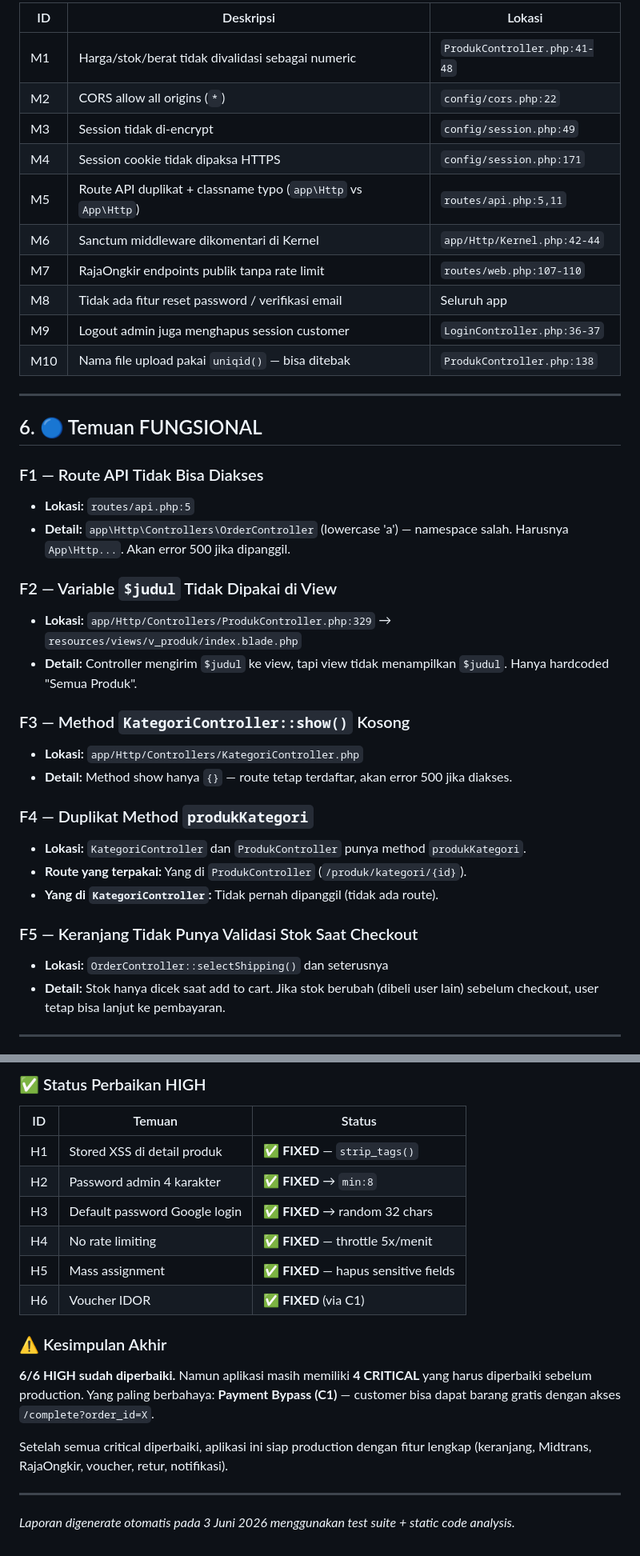
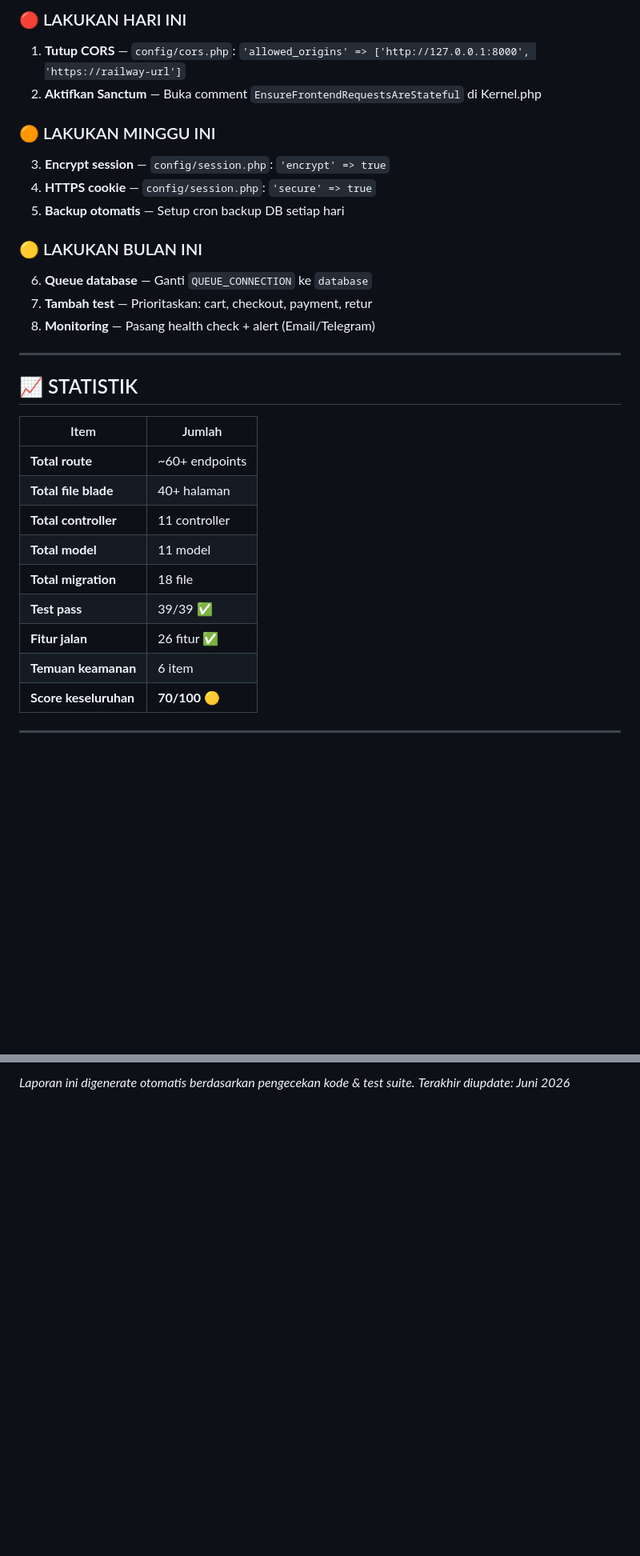
Before and after one commit to omar112209/laravel-sparepart--car, a Markdown page: QA_REPORT.md, 2 parts joined by grey strips. Shown at 80% size. Rendered like a GitHub page; blank space fills up the shorter version.

```diff
--- a/QA_REPORT.md
+++ b/QA_REPORT.md
@@ -95,41 +107,33 @@ Failures:
 
-| ID | Deskripsi | Lokasi |
-|----|-----------|--------|
-| M1 | Harga/stok/berat tidak divalidasi sebagai numeric | `ProdukController.php:41-48` |
-| M2 | CORS allow all origins (`*`) | `config/cors.php:22` |
-| M3 | Session tidak di-encrypt | `config/session.php:49` |
-| M4 | Session cookie tidak dipaksa HTTPS | `config/session.php:171` |
-| M5 | Route API duplikat + classname typo (`app\Http` vs `App\Http`) | `routes/api.php:5,11` |
-| M6 | Sanctum middleware dikomentari di Kernel | `app/Http/Kernel.php:42-44` |
-| M7 | RajaOngkir endpoints publik tanpa rate limit | `routes/web.php:107-110` |
-| M8 | Tidak ada fitur reset password / verifikasi email | Seluruh app |
-| M9 | Logout admin juga menghapus session customer | `LoginController.php:36-37` |
-| M10| Nama file upload pakai `uniqid()` — bisa ditebak | `ProdukController.php:138` |
+### 🔴 LAKUKAN HARI INI
+1. **Tutup CORS** — `config/cors.php`: `'allowed_origins' => ['http://127.0.0.1:8000', 'https://railway-url']`
+2. **Aktifkan Sanctum** — Buka comment `EnsureFrontendRequestsAreStateful` di Kernel.php
+
+### 🟠 LAKUKAN MINGGU INI
+3. **Encrypt session** — `config/session.php`: `'encrypt' => true`
+4. **HTTPS cookie** — `config/session.php`: `'secure' => true`
+5. **Backup otomatis** — Setup cron backup DB setiap hari
+
+### 🟡 LAKUKAN BULAN INI
+6. **Queue database** — Ganti `QUEUE_CONNECTION` ke `database`
+7. **Tambah test** — Prioritaskan: cart, checkout, payment, retur
+8. **Monitoring** — Pasang health check + alert (Email/Telegram)
 
 ---
 
-## 6. 🔵 Temuan FUNGSIONAL
+## 📈 STATISTIK
 
-### F1 — Route API Tidak Bisa Diakses
-- **Lokasi:** `routes/api.php:5`
-- **Detail:** `app\Http\Controllers\OrderController` (lowercase 'a') — namespace salah. Harusnya `App\Http...`. Akan error 500 jika dipanggil.
-
-### F2 — Variable `$judul` Tidak Dipakai di View
-- **Lokasi:** `app/Http/Controllers/ProdukController.php:329` → `resources/views/v_produk/index.blade.php`
-- **Detail:** Controller mengirim `$judul` ke view, tapi view tidak menampilkan `$judul`. Hanya hardcoded "Semua Produk".
-
-### F3 — Method `KategoriController::show()` Kosong
-- **Lokasi:** `app/Http/Controllers/KategoriController.php`
-- **Detail:** Method show hanya `{}` — route tetap terdaftar, akan error 500 jika diakses.
-
-### F4 — Duplikat Method `produkKategori`
-- **Lokasi:** `KategoriController` dan `ProdukController` punya method `produkKategori`.
-- **Route yang terpakai:** Yang di `ProdukController` (`/produk/kategori/{id}`).
-- **Yang di `KategoriController`:** Tidak pernah dipanggil (tidak ada route).
-
-### F5 — Keranjang Tidak Punya Validasi Stok Saat Checkout
-- **Lokasi:** `OrderController::selectShipping()` dan seterusnya
-- **Detail:** Stok hanya dicek saat add to cart. Jika stok berubah (dibeli user lain) sebelum checkout, user tetap bisa lanjut ke pembayaran.
+| Item | Jumlah |
+|------|--------|
+| **Total route** | ~60+ endpoints |
+| **Total file blade** | 40+ halaman |
+| **Total controller** | 11 controller |
+| **Total model** | 11 model |
+| **Total migration** | 18 file |
+| **Test pass** | 39/39 ✅ |
+| **Fitur jalan** | 26 fitur ✅ |
+| **Temuan keamanan** | 6 item |
+| **Score keseluruhan** | **70/100** 🟡 |
 
 ---
 
@@ -265,20 +140,2 @@ Atau lebih baik: simpan versi HTML yang sudah dibersihkan di database, dan tetap
-### ✅ Status Perbaikan HIGH
-
-| ID | Temuan | Status |
-|----|--------|--------|
-| H1 | Stored XSS di detail produk | ✅ **FIXED** — `strip_tags()` |
-| H2 | Password admin 4 karakter | ✅ **FIXED** → `min:8` |
-| H3 | Default password Google login | ✅ **FIXED** → random 32 chars |
-| H4 | No rate limiting | ✅ **FIXED** — throttle 5x/menit |
-| H5 | Mass assignment | ✅ **FIXED** — hapus sensitive fields |
-| H6 | Voucher IDOR | ✅ **FIXED** (via C1) |
-
-### ⚠️ Kesimpulan Akhir
-
-**6/6 HIGH sudah diperbaiki.** Namun aplikasi masih memiliki **4 CRITICAL** yang harus diperbaiki sebelum production. Yang paling berbahaya: **Payment Bypass (C1)** — customer bisa dapat barang gratis dengan akses `/complete?order_id=X`.
-
-Setelah semua critical diperbaiki, aplikasi ini siap production dengan fitur lengkap (keranjang, Midtrans, RajaOngkir, voucher, retur, notifikasi).
-
----
-
-*Laporan digenerate otomatis pada 3 Juni 2026 menggunakan test suite + static code analysis.*
+*Laporan ini digenerate otomatis berdasarkan pengecekan kode & test suite.*
+*Terakhir diupdate: Juni 2026*
```
Also changed, not shown: other parts of QA_REPORT.md (+82 -199 lines).
